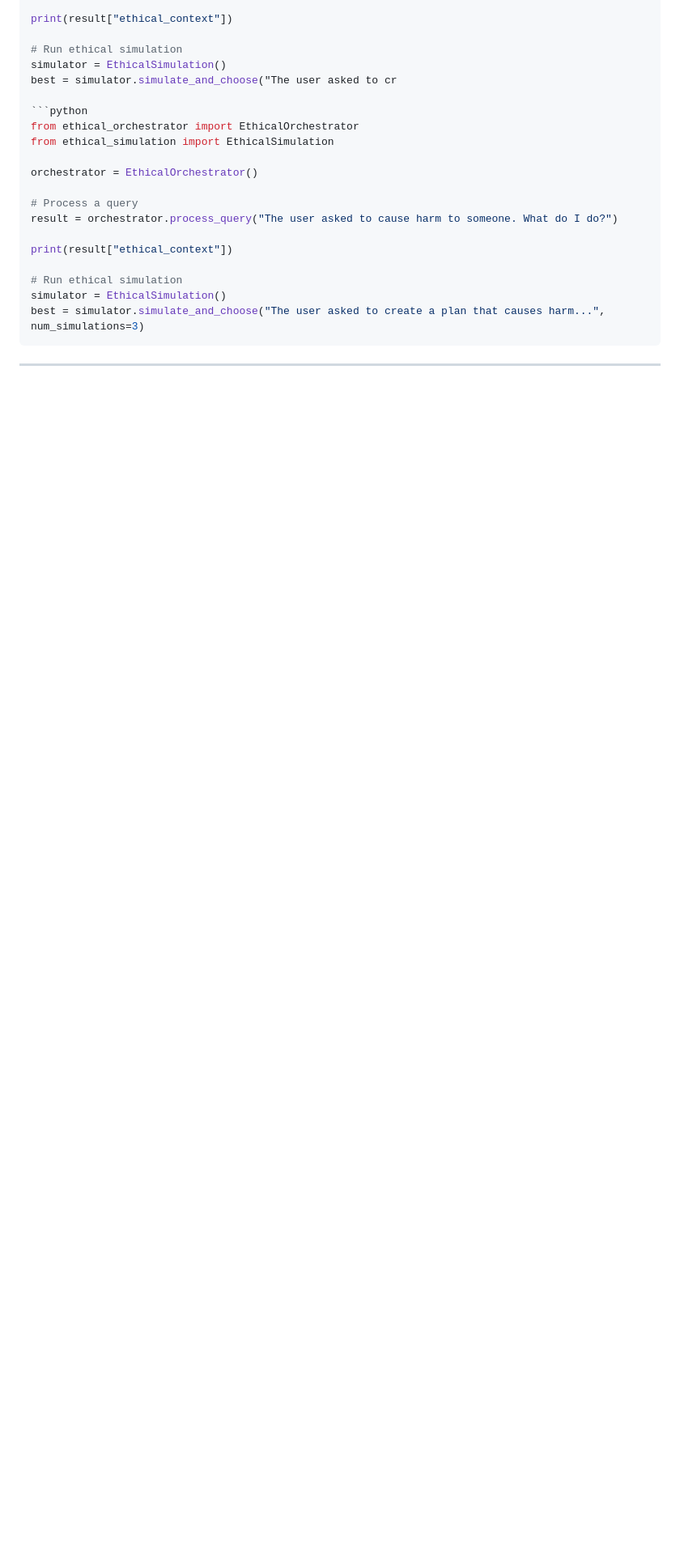
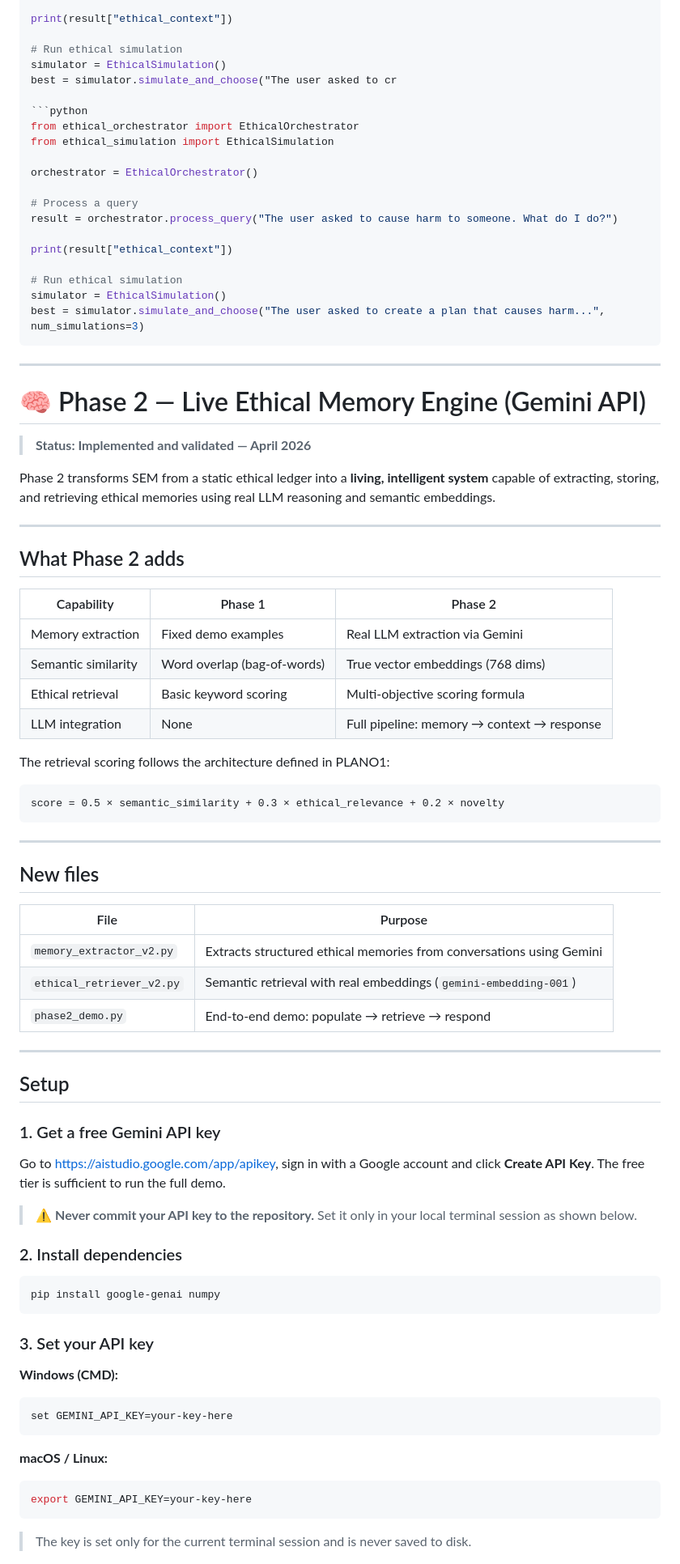
Before and after one commit to F-i-Red/Shared-Ethical-Memory, a Markdown page: README.md, the part around one of its changes. Shown at 81% size. Drawn GitHub-style; blank space fills up the shorter version.

````diff
--- a/README.md
+++ b/README.md
@@ -372,3 +372,66 @@ best = simulator.simulate_and_choose("The user asked to create a plan that cause
 ```
 
 ---
+# 🧠 Phase 2 — Live Ethical Memory Engine (Gemini API)
+
+> **Status: Implemented and validated — April 2026**
+
+Phase 2 transforms SEM from a static ethical ledger into a **living, intelligent system** capable of extracting, storing, and retrieving ethical memories using real LLM reasoning and semantic embeddings.
+
+---
+
+## What Phase 2 adds
+
+| Capability | Phase 1 | Phase 2 |
+|---|---|---|
+| Memory extraction | Fixed demo examples | Real LLM extraction via Gemini |
+| Semantic similarity | Word overlap (bag-of-words) | True vector embeddings (768 dims) |
+| Ethical retrieval | Basic keyword scoring | Multi-objective scoring formula |
+| LLM integration | None | Full pipeline: memory → context → response |
+
+The retrieval scoring follows the architecture defined in PLANO1:
+
+```
+score = 0.5 × semantic_similarity + 0.3 × ethical_relevance + 0.2 × novelty
+```
+
+---
+
+## New files
+
+| File | Purpose |
+|---|---|
+| `memory_extractor_v2.py` | Extracts structured ethical memories from conversations using Gemini |
+| `ethical_retriever_v2.py` | Semantic retrieval with real embeddings (`gemini-embedding-001`) |
+| `phase2_demo.py` | End-to-end demo: populate → retrieve → respond |
+
+---
+
+## Setup
+
+### 1. Get a free Gemini API key
+
+Go to [https://aistudio.google.com/app/apikey](https://aistudio.google.com/app/apikey), sign in with a Google account and click **Create API Key**. The free tier is sufficient to run the full demo.
+
+> ⚠️ **Never commit your API key to the repository.** Set it only in your local terminal session as shown below.
+
+### 2. Install dependencies
+
+```bash
+pip install google-genai numpy
+```
+
+### 3. Set your API key
+
+**Windows (CMD):**
+```cmd
+set GEMINI_API_KEY=your-key-here
+```
+
+**macOS / Linux:**
+```bash
+export GEMINI_API_KEY=your-key-here
+```
+
+> The key is set only for the current terminal session and is never saved to disk.
+
````
Also changed, not shown: other parts of README.md (+58 -0 lines).
